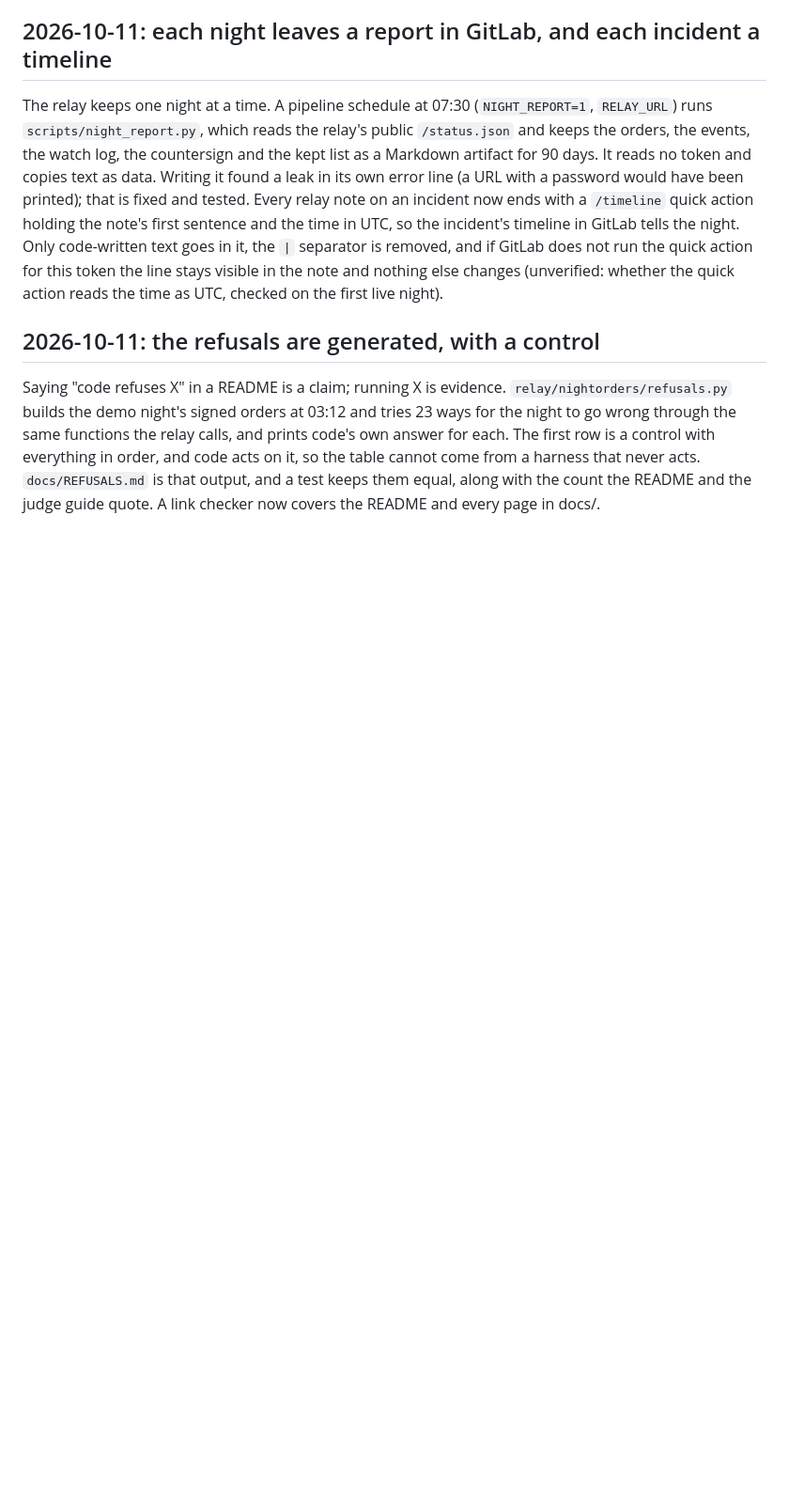
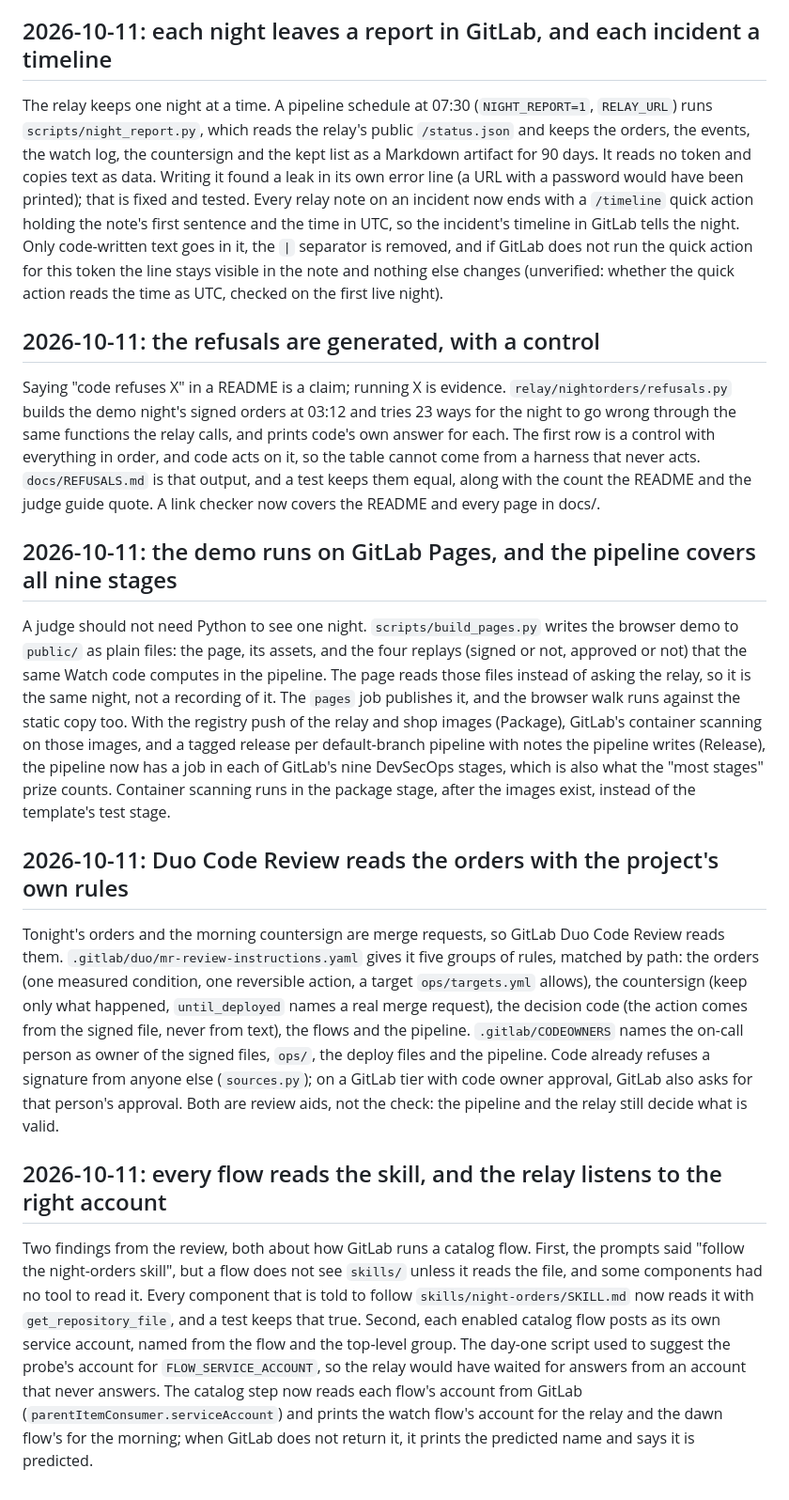
Before and after one commit to alejandro-publius/life-after-code, a Markdown page: docs/DECISIONS.md, the part around the change. Shown at 94% size. Drawn GitHub-style; blank space fills up the shorter version.

Commit message:
Decisions: Pages demo and nine stages, Duo Code Review rules, flow accounts and skill
Co-Authored-By: Claude Opus 5.5 <noreply@anthropic.com>
Claude-Session: https://claude.ai/code/session_01VG8w28BicVbGkX8NqBStEq

```diff
--- a/docs/DECISIONS.md
+++ b/docs/DECISIONS.md
@@ -160,3 +160,15 @@ The relay keeps one night at a time. A pipeline schedule at 07:30 (`NIGHT_REPORT
 ## 2026-10-11: the refusals are generated, with a control
 
 Saying "code refuses X" in a README is a claim; running X is evidence. `relay/nightorders/refusals.py` builds the demo night's signed orders at 03:12 and tries 23 ways for the night to go wrong through the same functions the relay calls, and prints code's own answer for each. The first row is a control with everything in order, and code acts on it, so the table cannot come from a harness that never acts. `docs/REFUSALS.md` is that output, and a test keeps them equal, along with the count the README and the judge guide quote. A link checker now covers the README and every page in docs/.
+
+## 2026-10-11: the demo runs on GitLab Pages, and the pipeline covers all nine stages
+
+A judge should not need Python to see one night. `scripts/build_pages.py` writes the browser demo to `public/` as plain files: the page, its assets, and the four replays (signed or not, approved or not) that the same Watch code computes in the pipeline. The page reads those files instead of asking the relay, so it is the same night, not a recording of it. The `pages` job publishes it, and the browser walk runs against the static copy too. With the registry push of the relay and shop images (Package), GitLab's container scanning on those images, and a tagged release per default-branch pipeline with notes the pipeline writes (Release), the pipeline now has a job in each of GitLab's nine DevSecOps stages, which is also what the "most stages" prize counts. Container scanning runs in the package stage, after the images exist, instead of the template's test stage.
+
+## 2026-10-11: Duo Code Review reads the orders with the project's own rules
+
+Tonight's orders and the morning countersign are merge requests, so GitLab Duo Code Review reads them. `.gitlab/duo/mr-review-instructions.yaml` gives it five groups of rules, matched by path: the orders (one measured condition, one reversible action, a target `ops/targets.yml` allows), the countersign (keep only what happened, `until_deployed` names a real merge request), the decision code (the action comes from the signed file, never from text), the flows and the pipeline. `.gitlab/CODEOWNERS` names the on-call person as owner of the signed files, `ops/`, the deploy files and the pipeline. Code already refuses a signature from anyone else (`sources.py`); on a GitLab tier with code owner approval, GitLab also asks for that person's approval. Both are review aids, not the check: the pipeline and the relay still decide what is valid.
+
+## 2026-10-11: every flow reads the skill, and the relay listens to the right account
+
+Two findings from the review, both about how GitLab runs a catalog flow. First, the prompts said "follow the night-orders skill", but a flow does not see `skills/` unless it reads the file, and some components had no tool to read it. Every component that is told to follow `skills/night-orders/SKILL.md` now reads it with `get_repository_file`, and a test keeps that true. Second, each enabled catalog flow posts as its own service account, named from the flow and the top-level group. The day-one script used to suggest the probe's account for `FLOW_SERVICE_ACCOUNT`, so the relay would have waited for answers from an account that never answers. The catalog step now reads each flow's account from GitLab (`parentItemConsumer.serviceAccount`) and prints the watch flow's account for the relay and the dawn flow's for the morning; when GitLab does not return it, it prints the predicted name and says it is predicted.
```
